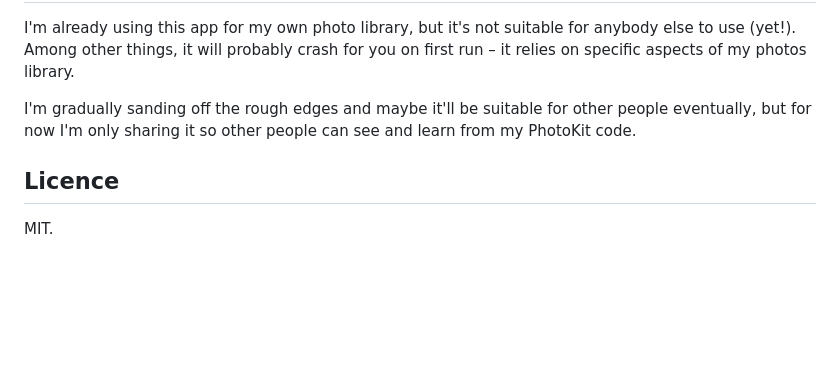
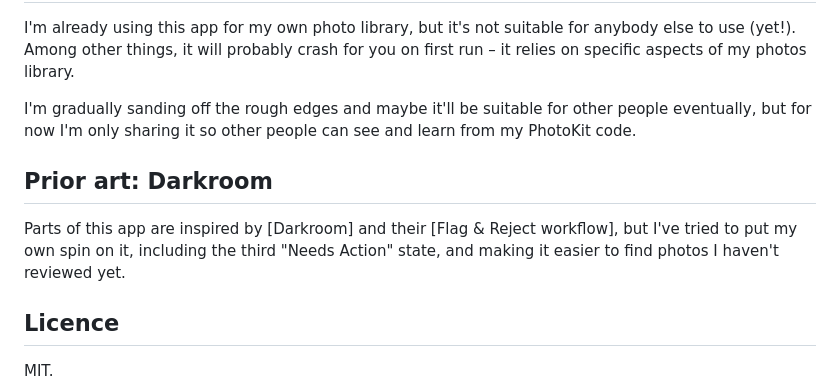
Before and after one commit to alexwlchan/blink-photo-reviewer, a Markdown page: README.md, the part around the change. Drawn GitHub-style; blank space fills up the shorter version.

Commit message:
less slagging off of Darkroom

```diff
--- a/README.md
+++ b/README.md
@@ -66,6 +66,10 @@ Among other things, it will probably crash for you on first run – it relies on
 
 I'm gradually sanding off the rough edges and maybe it'll be suitable for other people eventually, but for now I'm only sharing it so other people can see and learn from my PhotoKit code.
 
+## Prior art: Darkroom
+
+Parts of this app are inspired by [Darkroom] and their [Flag & Reject workflow], but I've tried to put my own spin on it, including the third "Needs Action" state, and making it easier to find photos I haven't reviewed yet.
+
 ## Licence
 
 MIT.
```
